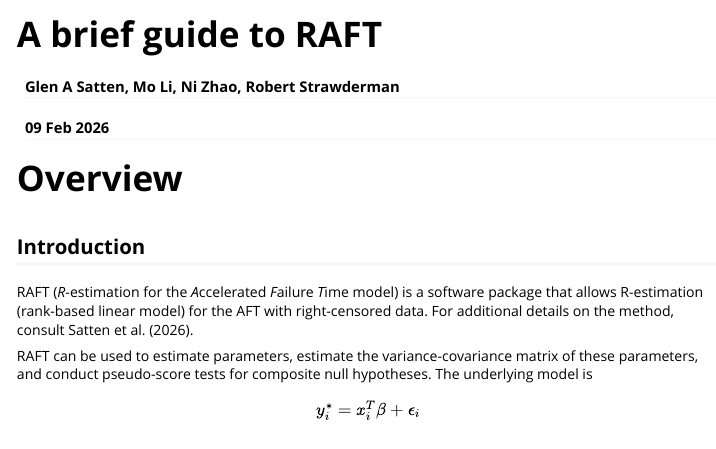
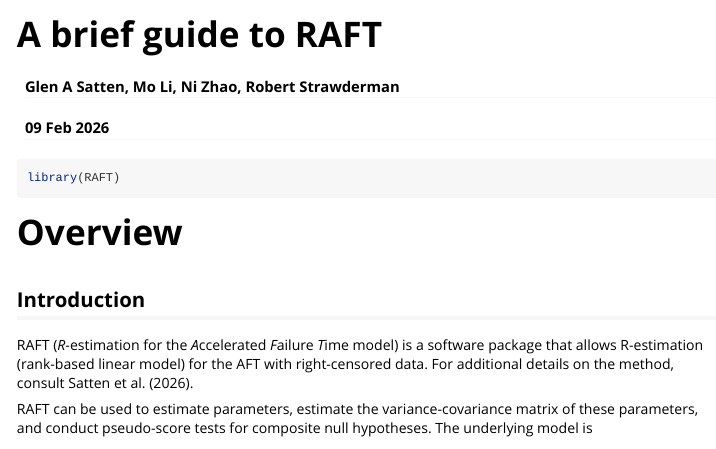
Before and after one commit to mli171/RAFT, an R Markdown document (vignettes/vignette.Rmd): the page in a window 1100 px wide, from its top. Rendered offline with R 4.5, knitr and Pandoc, with nearby package versions; long lines of code are wrapped.

Commit message:
Update vignette.Rmd

````diff
--- a/vignettes/vignette.Rmd
+++ b/vignettes/vignette.Rmd
@@ -25,7 +25,7 @@ knitr::opts_chunk$set(
 )
 ```
 
-```{r, include=FALSE}
+```{r, include=TRUE}
 library(RAFT)
 ```
 
````
